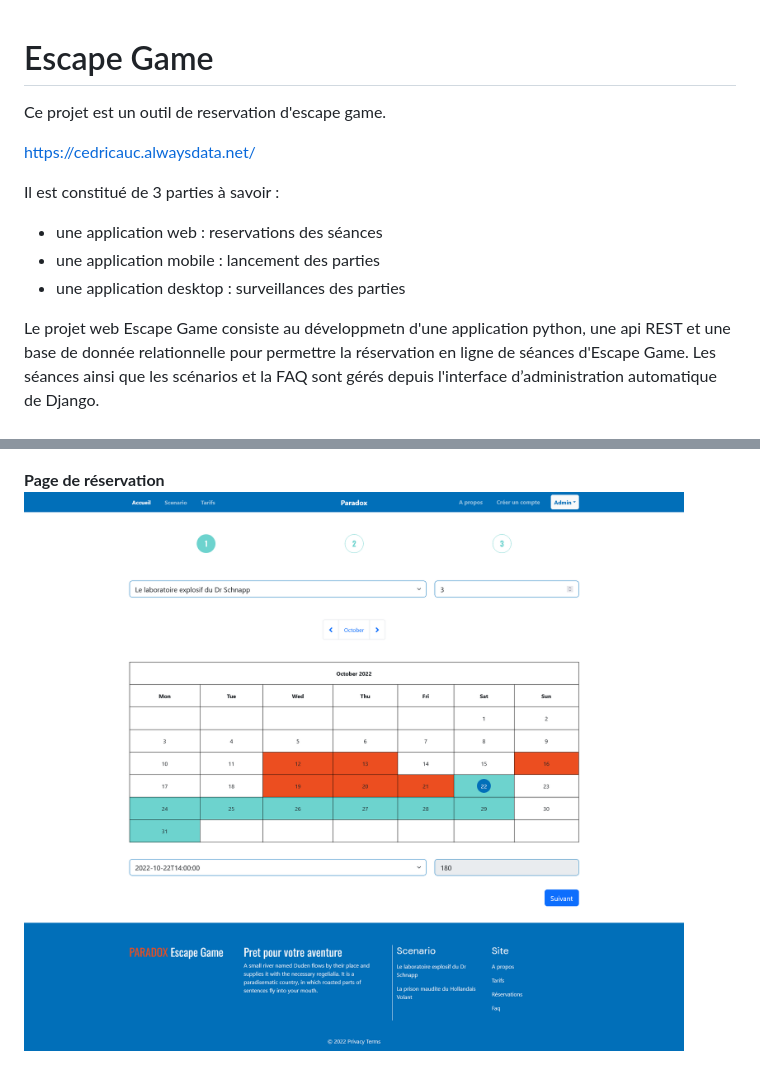
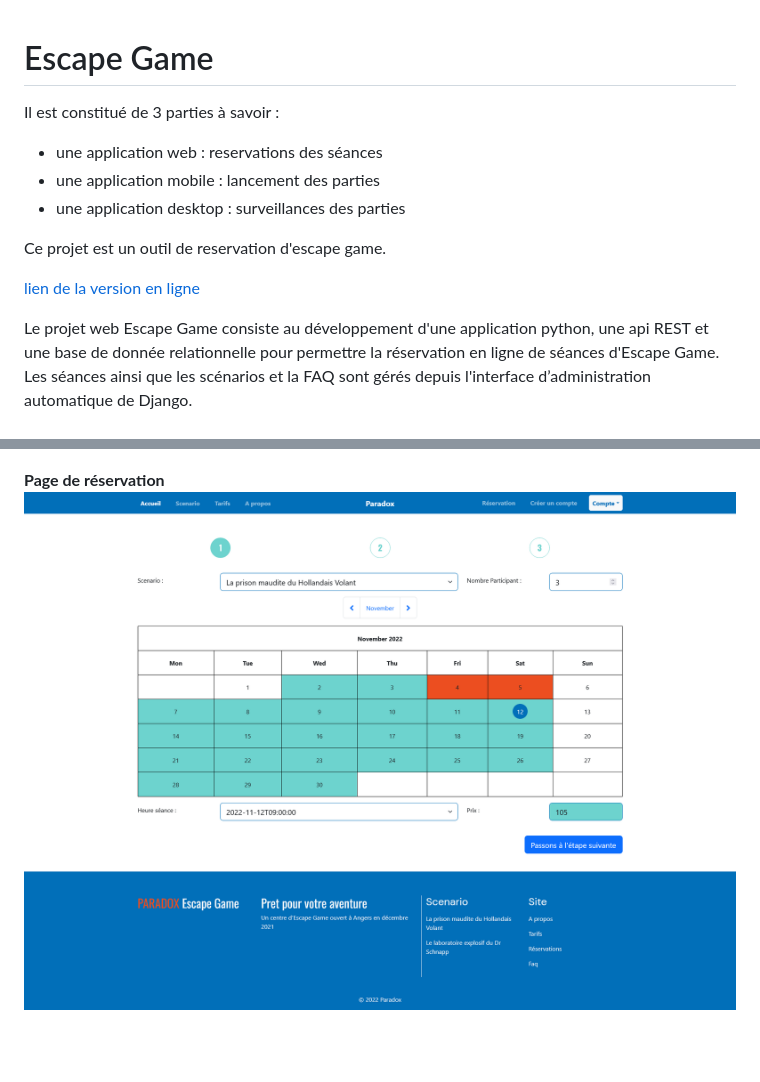
Before and after one commit to cedricauc/studi-escape-game, a Markdown page: README.md, 2 parts joined by grey strips. GitHub-like rendering; pictures changed too: img/booking.png; blank space fills up the shorter version.

```diff
--- a/README.md
+++ b/README.md
@@ -1,15 +1,16 @@
 # Escape Game
-
-Ce projet est un outil de reservation d'escape game.
-
-https://cedricauc.alwaysdata.net/
 
 Il est constitué de 3 parties à savoir :
 - une application web : reservations des séances
 - une application mobile : lancement des parties
 - une application desktop : surveillances des parties
 
-Le projet web Escape Game consiste au développmetn d'une application python,
+Ce projet est un outil de reservation d'escape game.
+
+[lien de la version en ligne](https://cedricauc.alwaysdata.net/)
+
+
+Le projet web Escape Game consiste au développement d'une application python,
 une api REST et une base de donnée relationnelle pour permettre la réservation en ligne de séances d'Escape Game.
 Les séances ainsi que les scénarios et la FAQ sont gérés depuis l'interface d’administration automatique de Django.
 
```
Also changed, not shown: 15 other files.
